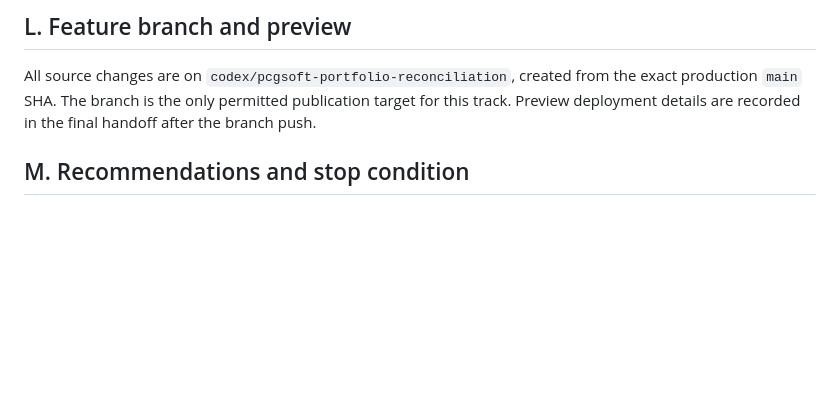
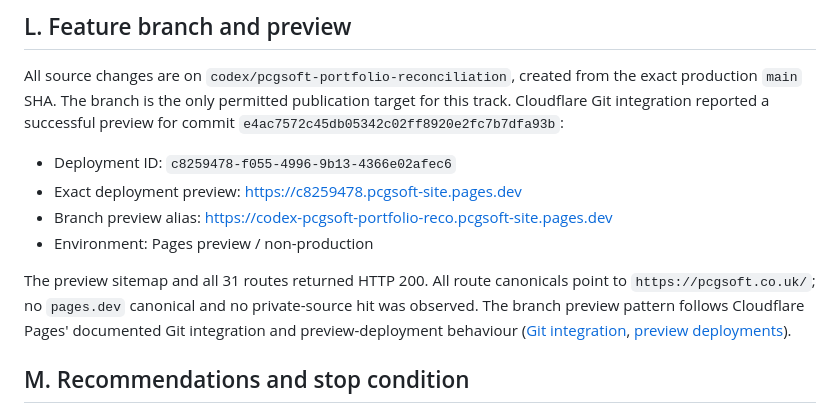
Before and after one commit to hourwise/pcgsoft-site, a Markdown page: docs/aeo-04-report.md, the part around the change. Rendered like a GitHub page; blank space fills up the shorter version.

Commit message:
Record AEO-04 preview certification

```diff
--- a/docs/aeo-04-report.md
+++ b/docs/aeo-04-report.md
@@ -115,8 +115,19 @@ navigation. Sitemap and `llms.txt` were regenerated to include the new routes.
 
 All source changes are on `codex/pcgsoft-portfolio-reconciliation`, created from
 the exact production `main` SHA. The branch is the only permitted publication target
-for this track. Preview deployment details are recorded in the final handoff after
-the branch push.
+for this track. Cloudflare Git integration reported a successful preview for
+commit `e4ac7572c45db05342c02ff8920e2fc7b7dfa93b`:
+
+- Deployment ID: `c8259478-f055-4996-9b13-4366e02afec6`
+- Exact deployment preview: <https://c8259478.pcgsoft-site.pages.dev>
+- Branch preview alias: <https://codex-pcgsoft-portfolio-reco.pcgsoft-site.pages.dev>
+- Environment: Pages preview / non-production
+
+The preview sitemap and all 31 routes returned HTTP 200. All route canonicals point
+to `https://pcgsoft.co.uk/`; no `pages.dev` canonical and no private-source hit was
+observed. The branch preview pattern follows Cloudflare Pages' documented Git
+integration and preview-deployment behaviour ([Git integration](https://developers.cloudflare.com/pages/configuration/git-integration/),
+[preview deployments](https://developers.cloudflare.com/pages/configuration/preview-deployments/)).
 
 ## M. Recommendations and stop condition
 
```
